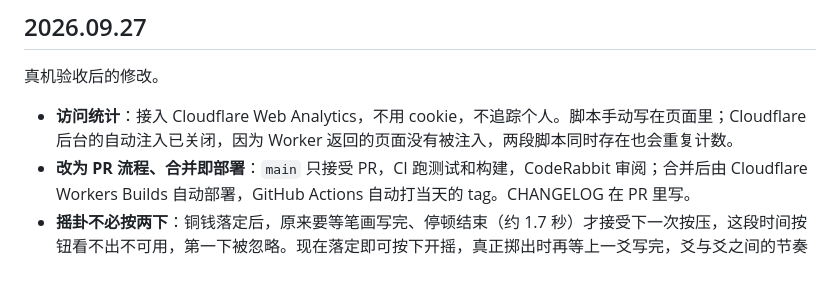
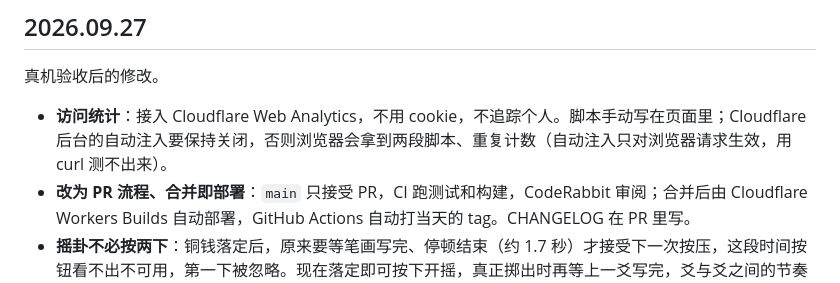
Before and after one commit to masonweb3/liuyao, a Markdown page: CHANGELOG.md, the part around the change. Drawn GitHub-style.

```diff
--- a/CHANGELOG.md
+++ b/CHANGELOG.md
@@ -6,7 +6,7 @@
 
 真机验收后的修改。
 
-- **访问统计**：接入 Cloudflare Web Analytics，不用 cookie，不追踪个人。脚本手动写在页面里；Cloudflare 后台的自动注入已关闭，因为 Worker 返回的页面没有被注入，两段脚本同时存在也会重复计数。
+- **访问统计**：接入 Cloudflare Web Analytics，不用 cookie，不追踪个人。脚本手动写在页面里；Cloudflare 后台的自动注入要保持关闭，否则浏览器会拿到两段脚本、重复计数（自动注入只对浏览器请求生效，用 curl 测不出来）。
 - **改为 PR 流程、合并即部署**：`main` 只接受 PR，CI 跑测试和构建，CodeRabbit 审阅；合并后由 Cloudflare Workers Builds 自动部署，GitHub Actions 自动打当天的 tag。CHANGELOG 在 PR 里写。
 - **摇卦不必按两下**：铜钱落定后，原来要等笔画写完、停顿结束（约 1.7 秒）才接受下一次按压，这段时间按钮看不出不可用，第一下被忽略。现在落定即可按下开摇，真正掷出时再等上一爻写完，爻与爻之间的节奏不变。
 - **音效默认开启**，首屏可以关掉。本机只记「关」，没关过的都算开。
```
Also changed, not shown: AGENTS.md (+1 -1 lines).
